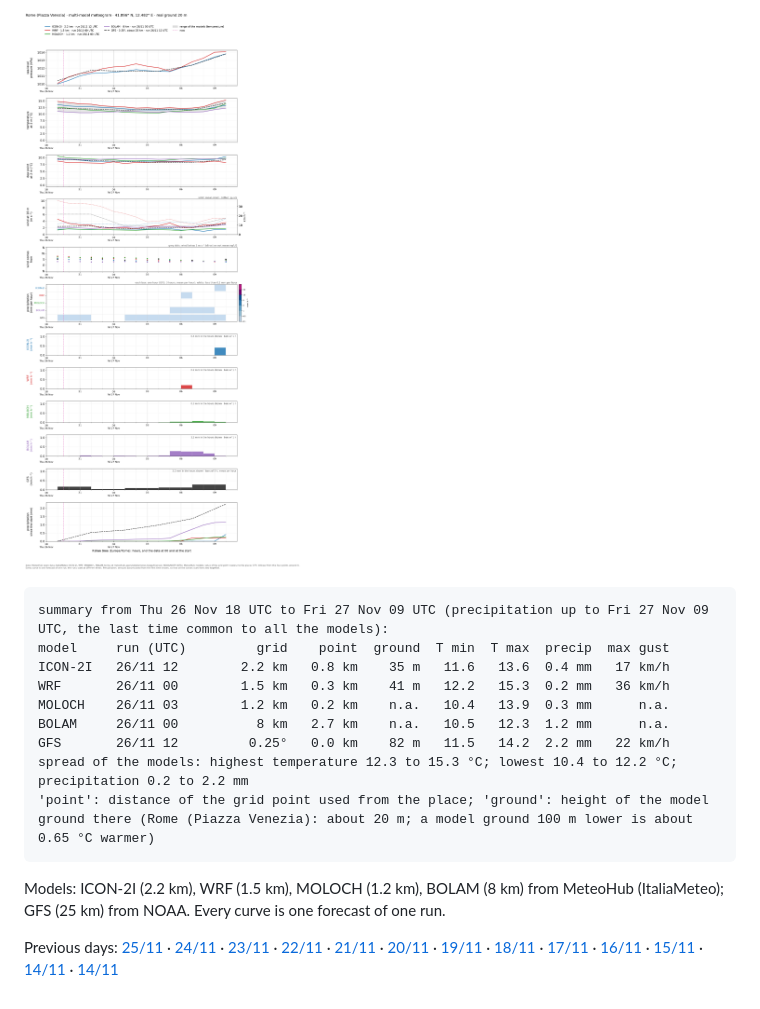
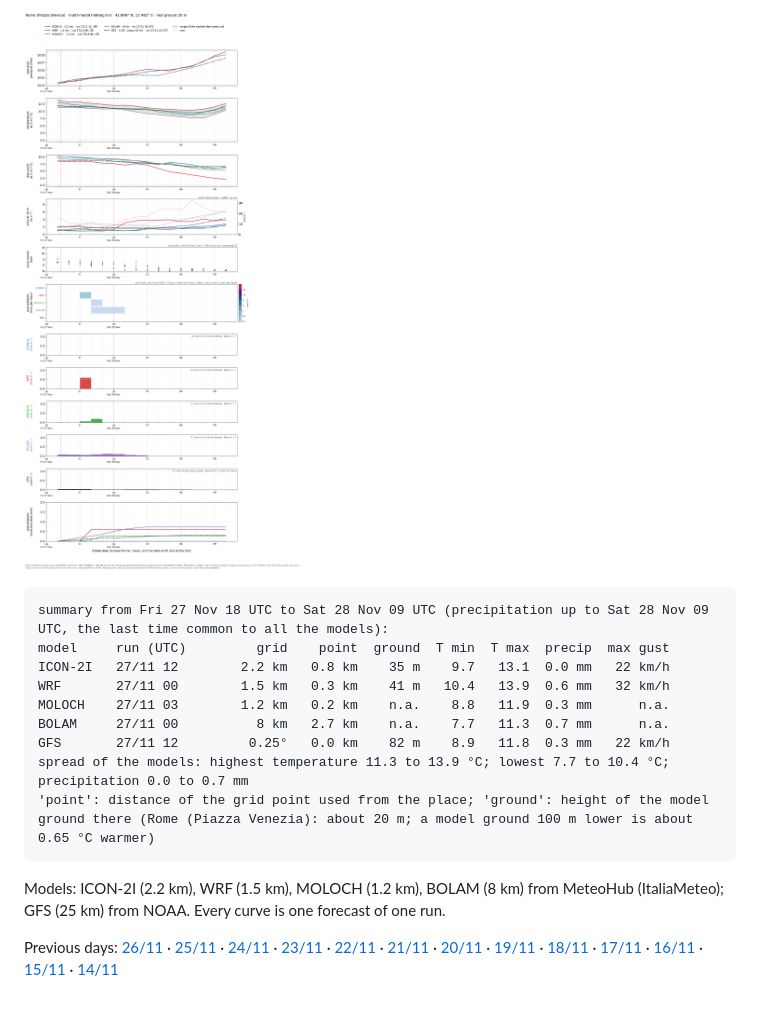
Before and after one commit to daltonismo15/meteogramma-roma, a Markdown page: README.md, the part around one of its changes. Drawn GitHub-style; pictures changed too: meteograms/meteogram_Rome_2026112718.png (added).

Commit message:
Meteogram 2026-11-27 19:17

````diff
--- a/README.md
+++ b/README.md
@@ -4,18 +4,18 @@
 
-![meteogram](meteograms/meteogram_Rome_2026112618.png)
+![meteogram](meteograms/meteogram_Rome_2026112718.png)
 
 ```
-summary from Thu 26 Nov 18 UTC to Fri 27 Nov 09 UTC (precipitation up to Fri 27 Nov 09 UTC, the last time common to all the models):
+summary from Fri 27 Nov 18 UTC to Sat 28 Nov 09 UTC (precipitation up to Sat 28 Nov 09 UTC, the last time common to all the models):
 model     run (UTC)         grid    point  ground  T min  T max  precip  max gust
-ICON-2I   26/11 12        2.2 km   0.8 km    35 m   11.6   13.6  0.4 mm   17 km/h
-WRF       26/11 00        1.5 km   0.3 km    41 m   12.2   15.3  0.2 mm   36 km/h
-MOLOCH    26/11 03        1.2 km   0.2 km    n.a.   10.4   13.9  0.3 mm      n.a.
-BOLAM     26/11 00          8 km   2.7 km    n.a.   10.5   12.3  1.2 mm      n.a.
-GFS       26/11 12         0.25°   0.0 km    82 m   11.5   14.2  2.2 mm   22 km/h
-spread of the models: highest temperature 12.3 to 15.3 °C; lowest 10.4 to 12.2 °C; precipitation 0.2 to 2.2 mm
+ICON-2I   27/11 12        2.2 km   0.8 km    35 m    9.7   13.1  0.0 mm   22 km/h
+WRF       27/11 00        1.5 km   0.3 km    41 m   10.4   13.9  0.6 mm   32 km/h
+MOLOCH    27/11 03        1.2 km   0.2 km    n.a.    8.8   11.9  0.3 mm      n.a.
+BOLAM     27/11 00          8 km   2.7 km    n.a.    7.7   11.3  0.7 mm      n.a.
+GFS       27/11 12         0.25°   0.0 km    82 m    8.9   11.8  0.3 mm   22 km/h
+spread of the models: highest temperature 11.3 to 13.9 °C; lowest 7.7 to 10.4 °C; precipitation 0.0 to 0.7 mm
 'point': distance of the grid point used from the place; 'ground': height of the model ground there (Rome (Piazza Venezia): about 20 m; a model ground 100 m lower is about 0.65 °C warmer)
 ```
 
 Models: ICON-2I (2.2 km), WRF (1.5 km), MOLOCH (1.2 km), BOLAM (8 km) from MeteoHub (ItaliaMeteo); GFS (25 km) from NOAA. Every curve is one forecast of one run.
 
-Previous days: [25/11](meteograms/meteogram_Rome_2026112518.png) · [24/11](meteograms/meteogram_Rome_2026112419.png) · [23/11](meteograms/meteogram_Rome_2026112320.png) · [22/11](meteograms/meteogram_Rome_2026112216.png) · [21/11](meteograms/meteogram_Rome_2026112116.png) · [20/11](meteograms/meteogram_Rome_2026112017.png) · [19/11](meteograms/meteogram_Rome_2026111917.png) · [18/11](meteograms/meteogram_Rome_2026111817.png) · [17/11](meteograms/meteogram_Rome_2026111717.png) · [16/11](meteograms/meteogram_Rome_2026111618.png) · [15/11](meteograms/meteogram_Rome_2026111506.png) · [14/11](meteograms/meteogram_Rome_2026111423.png) · [14/11](meteograms/meteogram_Rome_2026111409.png)
+Previous days: [26/11](meteograms/meteogram_Rome_2026112618.png) · [25/11](meteograms/meteogram_Rome_2026112518.png) · [24/11](meteograms/meteogram_Rome_2026112419.png) · [23/11](meteograms/meteogram_Rome_2026112320.png) · [22/11](meteograms/meteogram_Rome_2026112216.png) · [21/11](meteograms/meteogram_Rome_2026112116.png) · [20/11](meteograms/meteogram_Rome_2026112017.png) · [19/11](meteograms/meteogram_Rome_2026111917.png) · [18/11](meteograms/meteogram_Rome_2026111817.png) · [17/11](meteograms/meteogram_Rome_2026111717.png) · [16/11](meteograms/meteogram_Rome_2026111618.png) · [15/11](meteograms/meteogram_Rome_2026111506.png) · [14/11](meteograms/meteogram_Rome_2026111423.png)
````
Also changed, not shown: other parts of README.md (+1 -1 lines), meteograms/latest.png, meteograms/meteogram_Rome_2026111409.png (deleted), 3 other files.
